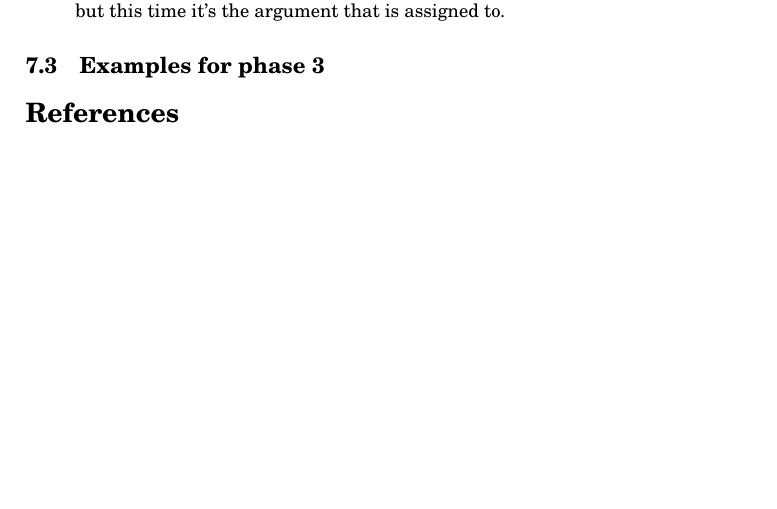
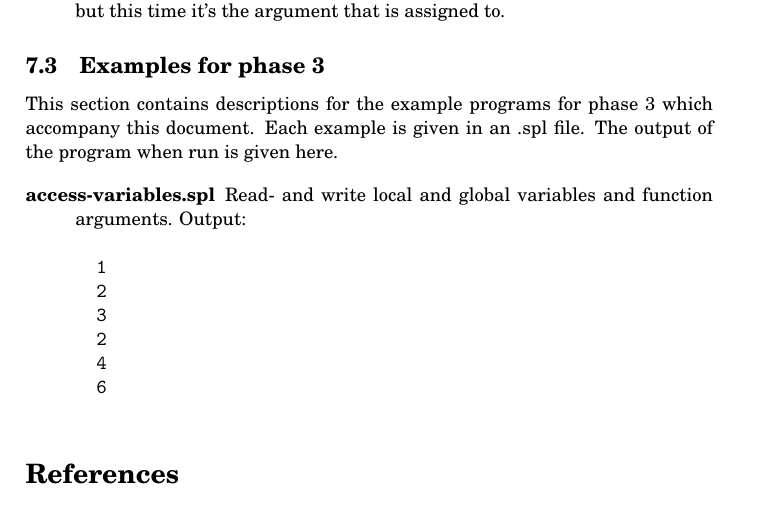
Before and after one commit to mklinik/radboud, a LaTeX paper (compiler-construction-IMC004/klinik2013CompilerConstruction.tex): part of page 19 of 19, cut so that both start at the same text, the shorter picture padded with empty space. Compiled offline with pdfLaTeX.

Commit message:
example access-variables

```diff
--- a/compiler-construction-IMC004/klinik2013CompilerConstruction.tex
+++ b/compiler-construction-IMC004/klinik2013CompilerConstruction.tex
@@ -1225,6 +1225,26 @@ of the compiler is given in a .txt file with the same filename.
 \subsection{Examples for phase 3}
 \label{sec_examplesPhase3}
 
+This section contains descriptions for the example programs for phase 3 which
+accompany this document.  Each example is given in an .spl file.  The output of
+the program when run is given here.
+
+\begin{description}
+
+  \item[access-variables.spl] Read- and write local and global variables and
+  function arguments. Output:
+  \begin{verbatim}
+  1
+  2
+  3
+  2
+  4
+  6
+  \end{verbatim}
+
+\end{description}
+
+
 \bibliographystyle{plain}
 \bibliography{computer_science}
 
```
Also changed, not shown: 2 other files.
